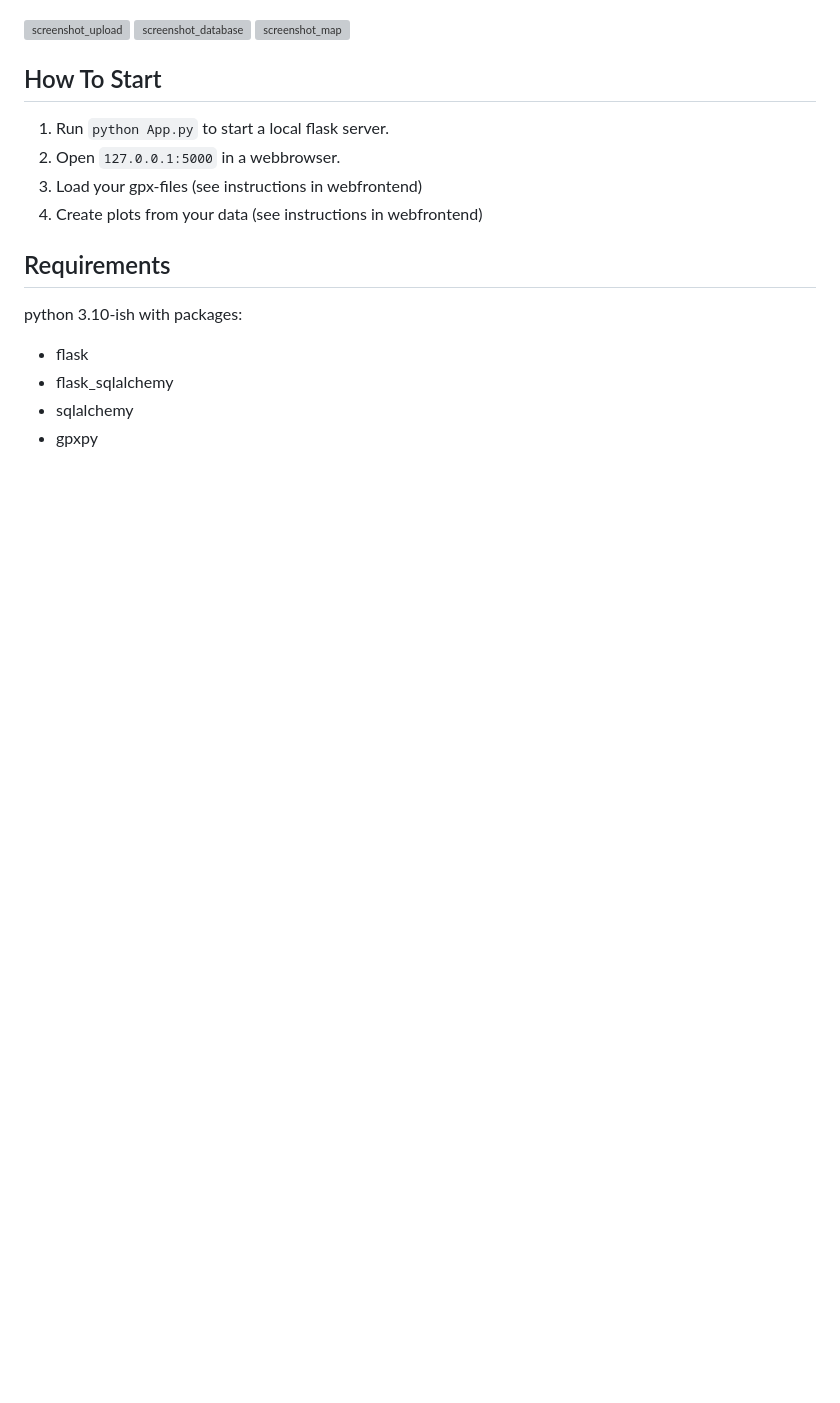
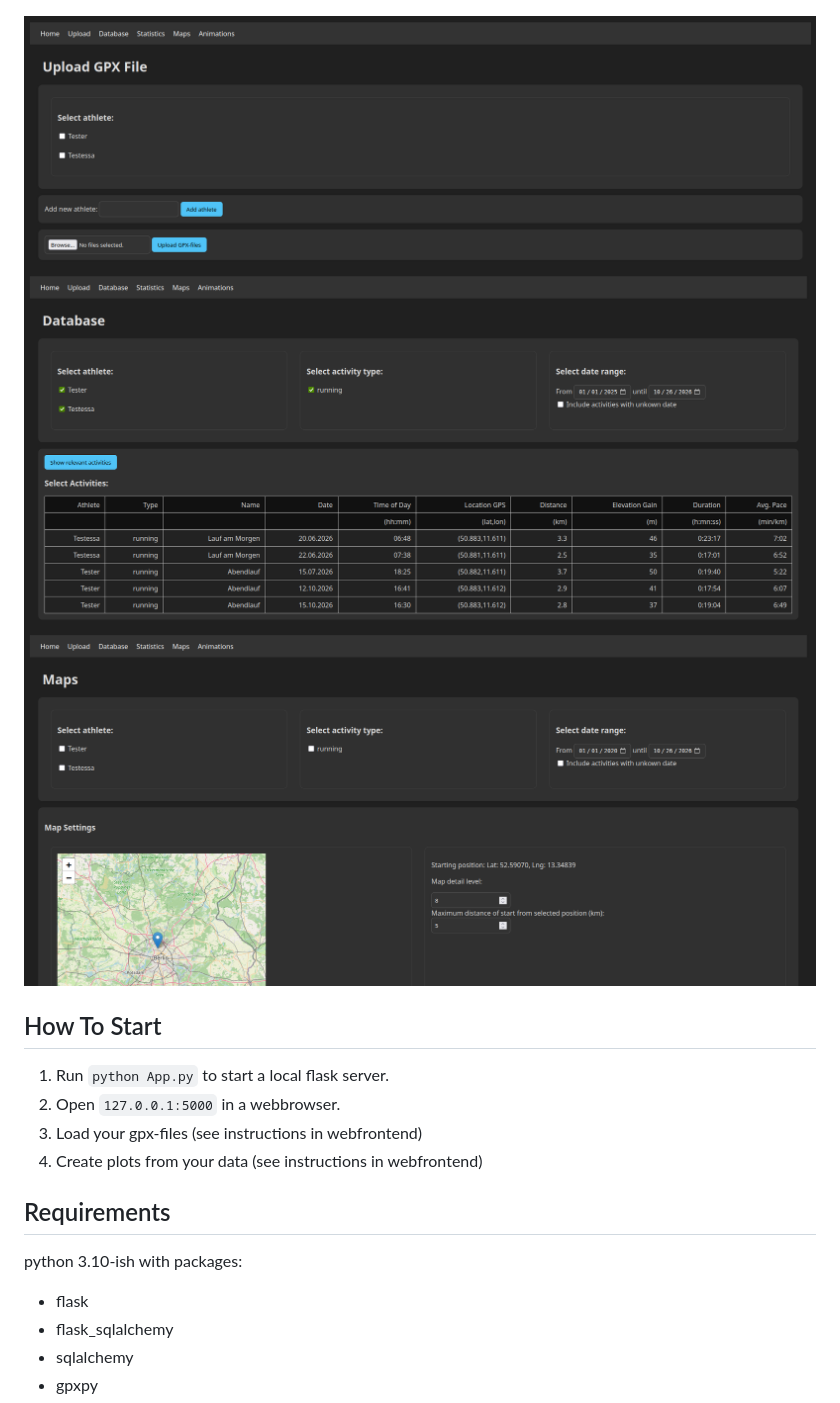
Before and after one commit to Feathergunner/GPXVis, a Markdown page: README.md, the part around the change. Drawn GitHub-style; pictures changed too: examples_and_screenshots/screenshot_database.png (added), examples_and_screenshots/screenshot_maps.png (added), examples_and_screenshots/screenshot_upload.png (added); blank space fills up the shorter version; grey boxes are pictures that could not be loaded.

Commit message:
update gitignore, add missing example files

```diff
--- a/README.md
+++ b/README.md
@@ -13,9 +13,9 @@ Visualizing data from gpx-files:
 ![example_profile_elevation](examples_and_screenshots/example_plot_time_elevationgain.png "Plot elevation")
 ![example_profile_pace](examples_and_screenshots/example_plot_distance_pace.png "Plot pace")
 
-![screenshot_upload](examples_and_screenshots/screen_upload.png "Upload")
-![screenshot_database](examples_and_screenshots/screen_database.png "Database")
-![screenshot_map](examples_and_screenshots/screen_maps.png "Map")
+![screenshot_upload](examples_and_screenshots/screenshot_upload.png "Upload")
+![screenshot_database](examples_and_screenshots/screenshot_database.png "Database")
+![screenshot_map](examples_and_screenshots/screenshot_maps.png "Map")
 
 ## How To Start
 1) Run `python App.py` to start a local flask server.
```
Also changed, not shown: 2 other files.
